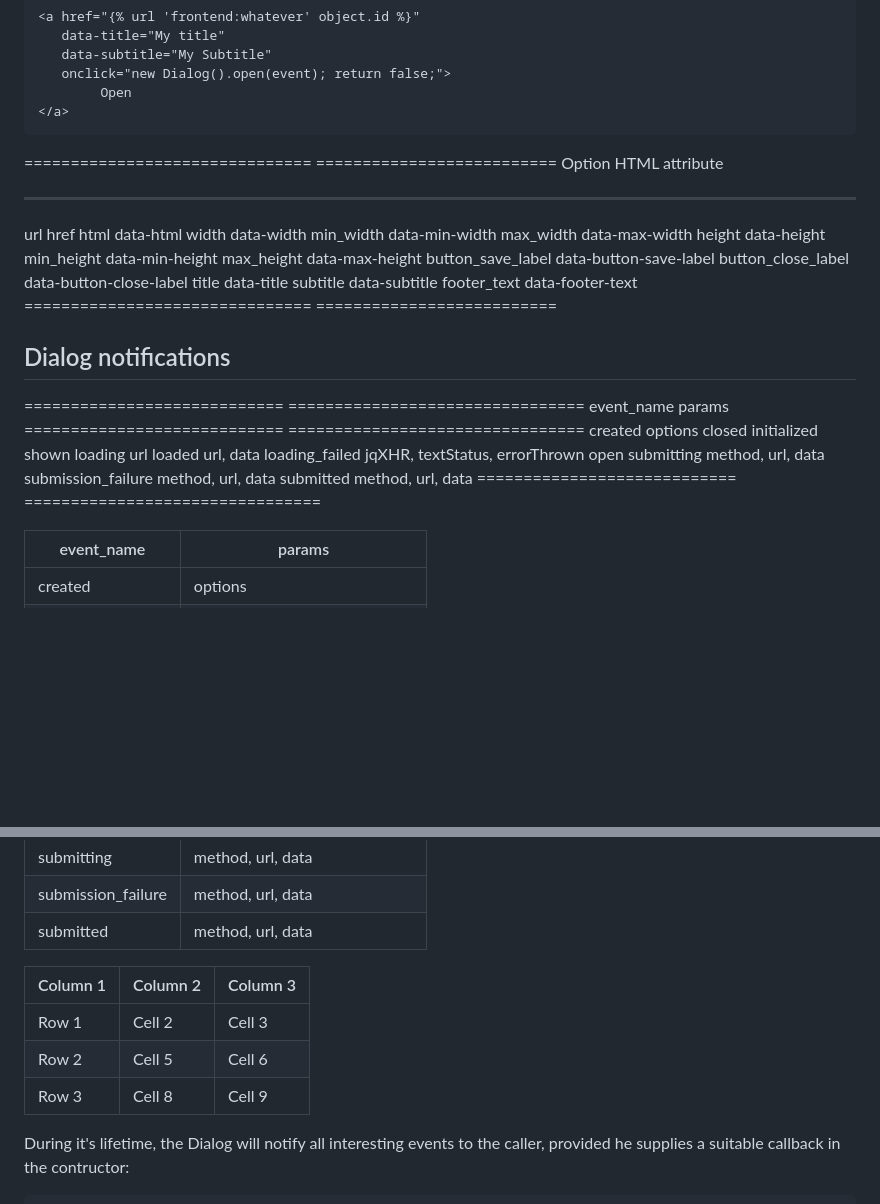
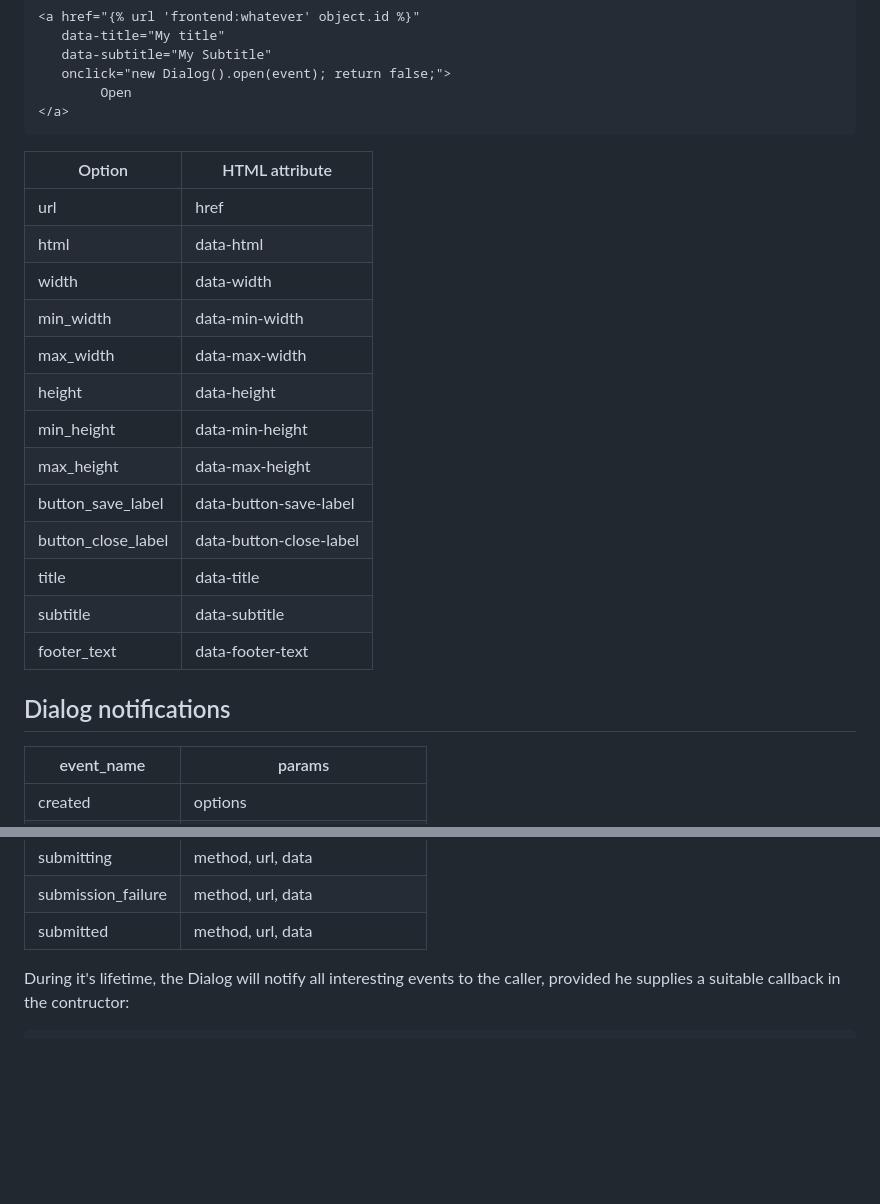
Before and after one commit to morlandi/django-htmx-forms, a Markdown page: README.md, 2 parts joined by grey strips. GitHub-like rendering; blank space fills up the shorter version.

Commit message:
u readme

````diff
--- a/README.md
+++ b/README.md
@@ -290,43 +285,24 @@ for example:
 </a>
 ```
 
-=============================== ==========================
-Option                          HTML attribute
-------------------------------- --------------------------
-url                             href
-html                            data-html
-width                           data-width
-min_width                       data-min-width
-max_width                       data-max-width
-height                          data-height
-min_height                      data-min-height
-max_height                      data-max-height
-button_save_label               data-button-save-label
-button_close_label              data-button-close-label
-title                           data-title
-subtitle                        data-subtitle
-footer_text                     data-footer-text
-=============================== ==========================
+| Option                        | HTML attribute           |
+|-------------------------------|--------------------------|
+| url                           | href                     |
+| html                          | data-html                |
+| width                         | data-width               |
+| min_width                     | data-min-width           |
+| max_width                     | data-max-width           |
+| height                        | data-height              |
+| min_height                    | data-min-height          |
+| max_height                    | data-max-height          |
+| button_save_label             | data-button-save-label   |
+| button_close_label            | data-button-close-label  |
+| title                         | data-title               |
+| subtitle                      | data-subtitle            |
+| footer_text                   | data-footer-text         |
 
 
 ## Dialog notifications
-
-============================  ================================
-event_name                    params
-============================  ================================
-created                       options
-closed
-initialized
-shown
-loading                       url
-loaded                        url, data
-loading_failed                jqXHR, textStatus, errorThrown
-open
-submitting                    method, url, data
-submission_failure            method, url, data
-submitted                     method, url, data
-============================  ================================
-
 
 | event_name                    | params                            |
 |-------------------------------|-----------------------------------|
@@ -341,16 +317,6 @@ submitted                     method, url, data
 | submitting                    | method, url, data                 |
 | submission_failure            | method, url, data                 |
 | submitted                     | method, url, data                 |
-
-
-
-
-| Column 1 | Column 2 | Column 3 |
-|----------|----------|----------|
-| Row 1    | Cell 2   | Cell 3   |
-| Row 2    | Cell 5   | Cell 6   |
-| Row 3    | Cell 8   | Cell 9   |
-
 
 
 During it's lifetime, the Dialog will notify all interesting events to the caller,
````
Also changed, not shown: other parts of README.md (+33 -38 lines).
